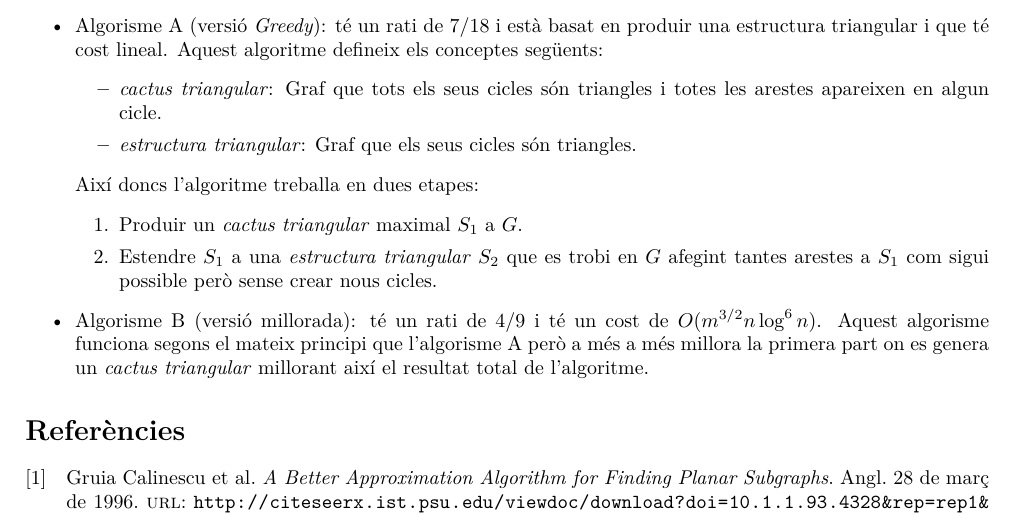
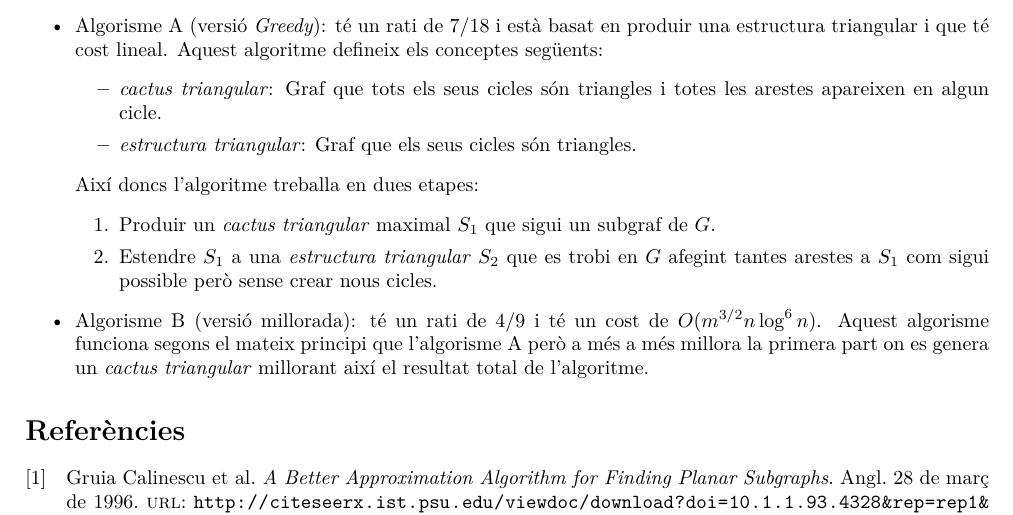
Before and after one commit to jmigual/AA, a LaTeX document (treball/treball_AA.tex): part of page 2 of 2, cut so that both start at the same text. Compiled offline with XeLaTeX.

Commit message:
Arreglar frase

```diff
--- a/treball/treball_AA.tex
+++ b/treball/treball_AA.tex
@@ -84,7 +84,7 @@ A part també s'han trobat algoritmes que donen un millor rati d'aproximació:
 	\end{itemize}
 	Així doncs l'algoritme treballa en dues etapes:
 	\begin{enumerate}
-		\item Produir un \emph{cactus triangular} maximal $S_1$ a $G$.
+		\item Produir un \emph{cactus triangular} maximal $S_1$ que sigui un subgraf de $G$.
 		\item Estendre $S_1$ a una \emph{estructura triangular} $S_2$ que es trobi en $G$ afegint tantes arestes a $S_1$ com sigui possible però sense crear nous cicles.
 	\end{enumerate}
 	\item Algorisme B (versió millorada): té un rati de $4/9$ i té un cost de $O(m^{3/2}n\log^6 n)$. Aquest algorisme funciona segons el mateix principi que l'algorisme A però a més a més millora la primera part on es genera un \emph{cactus triangular} millorant així el resultat total de l'algoritme.
```
